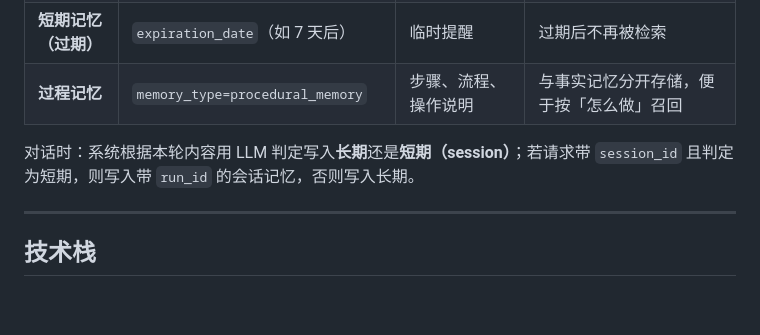
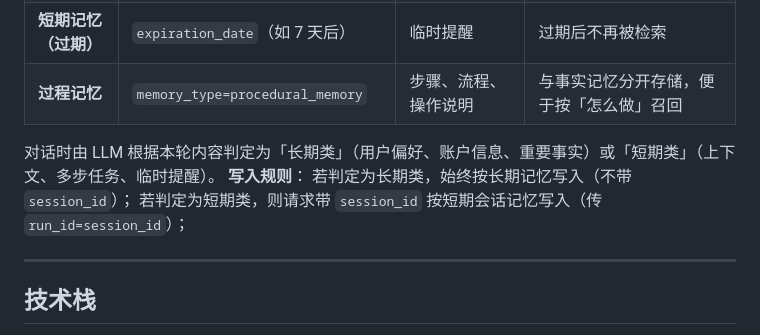
Before and after one commit to binchow-ai/agent_memory_demo, a Markdown page: mem0_memory_test_app/README.md, the part around the change. Rendered like a GitHub page; blank space fills up the shorter version.

Commit message:
Refine README.md to clarify memory classification rules for dialogue interactions. Specify conditions for writing long-term and short-term memories based on LLM assessments, including handling of session IDs and run IDs.

```diff
--- a/mem0_memory_test_app/README.md
+++ b/mem0_memory_test_app/README.md
@@ -24,7 +24,10 @@
 | **短期记忆（过期）** | `expiration_date`（如 7 天后） | 临时提醒 | 过期后不再被检索 |
 | **过程记忆** | `memory_type=procedural_memory` | 步骤、流程、操作说明 | 与事实记忆分开存储，便于按「怎么做」召回 |
 
-对话时：系统根据本轮内容用 LLM 判定写入**长期**还是**短期（session）**；若请求带 `session_id` 且判定为短期，则写入带 `run_id` 的会话记忆，否则写入长期。
+对话时由 LLM 根据本轮内容判定为「长期类」（用户偏好、账户信息、重要事实）或「短期类」（上下文、多步任务、临时提醒）。
+**写入规则**：
+若判定为长期类，始终按长期记忆写入（不带 `session_id`）；
+若判定为短期类，则请求带 `session_id` 按短期会话记忆写入（传 `run_id=session_id`）；
 
 ---
 
```
